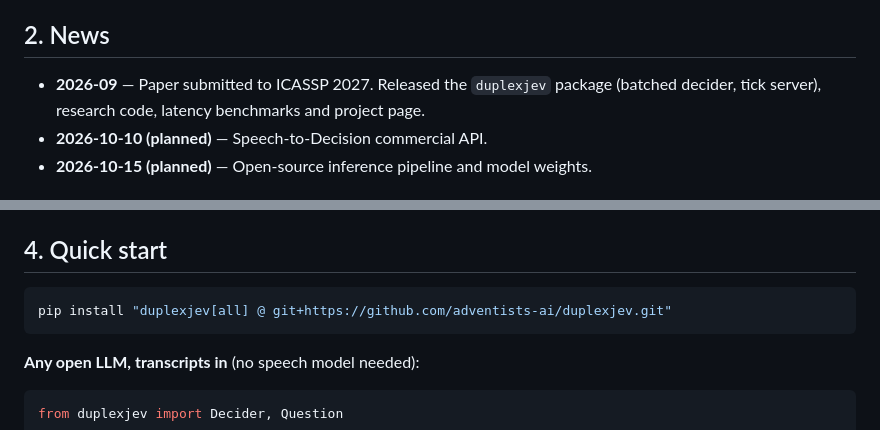
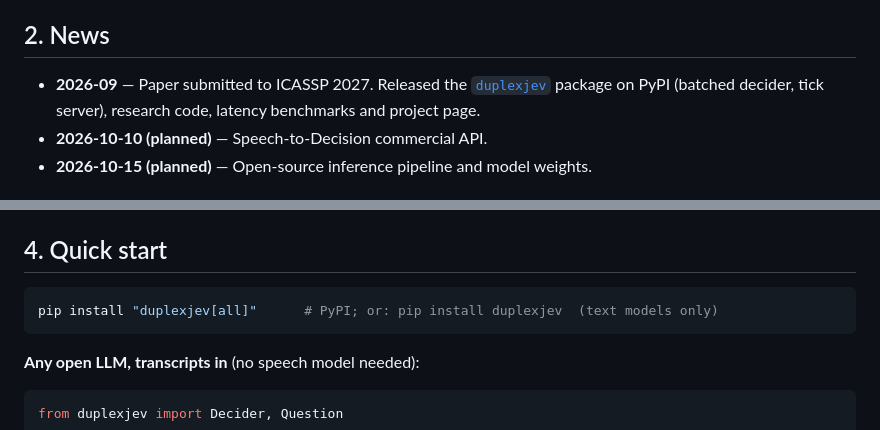
Before and after one commit to adventists-ai/duplexjev, a Markdown page: README.md, 2 parts joined by grey strips. Rendered like a GitHub page.

Commit message:
README: install from PyPI (duplexjev 0.1.0)
Co-Authored-By: Claude Opus 5.5 <noreply@anthropic.com>
Claude-Session: https://claude.ai/code/session_01WCxaoKn8HnKcFr6UBozE9k

````diff
--- a/README.md
+++ b/README.md
@@ -52,7 +52,7 @@ state + N typed questions ──► frozen LLM (Qwen3-32B), ONE forward pass
 
 ## 2. News
 
-- **2026-09** — Paper submitted to ICASSP 2027. Released the `duplexjev` package (batched decider, tick server), research code, latency benchmarks and project page.
+- **2026-09** — Paper submitted to ICASSP 2027. Released the [`duplexjev`](https://pypi.org/project/duplexjev/) package on PyPI (batched decider, tick server), research code, latency benchmarks and project page.
 - **2026-10-10 (planned)** — Speech-to-Decision commercial API.
 - **2026-10-15 (planned)** — Open-source inference pipeline and model weights.
 
@@ -73,7 +73,7 @@ are named `DuplexJev-<variant>-<ASR encoder>-<LLM>`, so adapters for other model
 ## 4. Quick start
 
 ```bash
-pip install "duplexjev[all] @ git+https://github.com/adventists-ai/duplexjev.git"
+pip install "duplexjev[all]"      # PyPI; or: pip install duplexjev  (text models only)
 ```
 
 **Any open LLM, transcripts in** (no speech model needed):
````
Also changed, not shown: README_CN.md (+2 -2 lines).
